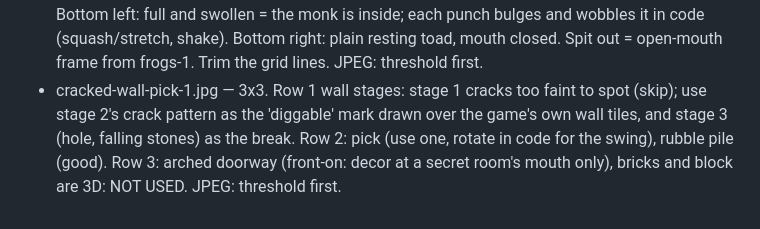
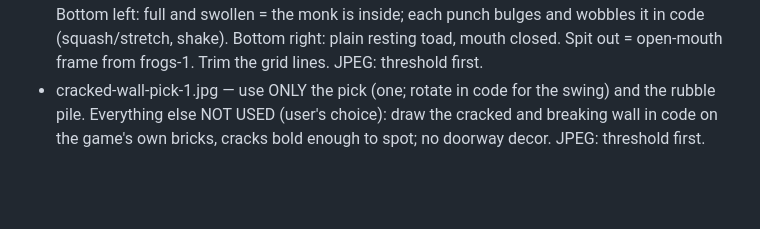
Before and after one commit to munkachy/Monastic-games, a Markdown page: while-you-have-the-light/art-src/NOTES.md, the part around the change. GitHub-like rendering; blank space fills up the shorter version.

Commit message:
While You Have the Light: cracked walls drawn in code
Co-Authored-By: Claude Opus 5.5 <noreply@anthropic.com>
Claude-Session: https://claude.ai/code/session_01XgSFczqG5ZWZT74EzLd5DF

```diff
--- a/while-you-have-the-light/art-src/NOTES.md
+++ b/while-you-have-the-light/art-src/NOTES.md
@@ -29,4 +29,4 @@
 - traps-1.jpg — NOT USED (user's choice). Draw all spike and dart traps in code in the game's own style.
 - frogs-1.jpg — 3x3, facing right. Row 1 little frog: sit, crouch (drawn larger: scale to match), leap. Row 2: held (erase the hand; the monk holds it), tumbling thrown, stunned on its back. Row 3 giant toad: throat swollen (warning), mouth open with tongue (trace the open mouth only; draw the tongue in code so its length can grow to its reach), burping (erase the small frog; the game spawns a real one). JPEG: threshold first.
 - giant-frog-swallow-1.jpg — 2x2 giant toad. Top two (fist in throat) NOT USED (user's choice). Bottom left: full and swollen = the monk is inside; each punch bulges and wobbles it in code (squash/stretch, shake). Bottom right: plain resting toad, mouth closed. Spit out = open-mouth frame from frogs-1. Trim the grid lines. JPEG: threshold first.
-- cracked-wall-pick-1.jpg — 3x3. Row 1 wall stages: stage 1 cracks too faint to spot (skip); use stage 2's crack pattern as the 'diggable' mark drawn over the game's own wall tiles, and stage 3 (hole, falling stones) as the break. Row 2: pick (use one, rotate in code for the swing), rubble pile (good). Row 3: arched doorway (front-on: decor at a secret room's mouth only), bricks and block are 3D: NOT USED. JPEG: threshold first.
+- cracked-wall-pick-1.jpg — use ONLY the pick (one; rotate in code for the swing) and the rubble pile. Everything else NOT USED (user's choice): draw the cracked and breaking wall in code on the game's own bricks, cracks bold enough to spot; no doorway decor. JPEG: threshold first.
```
